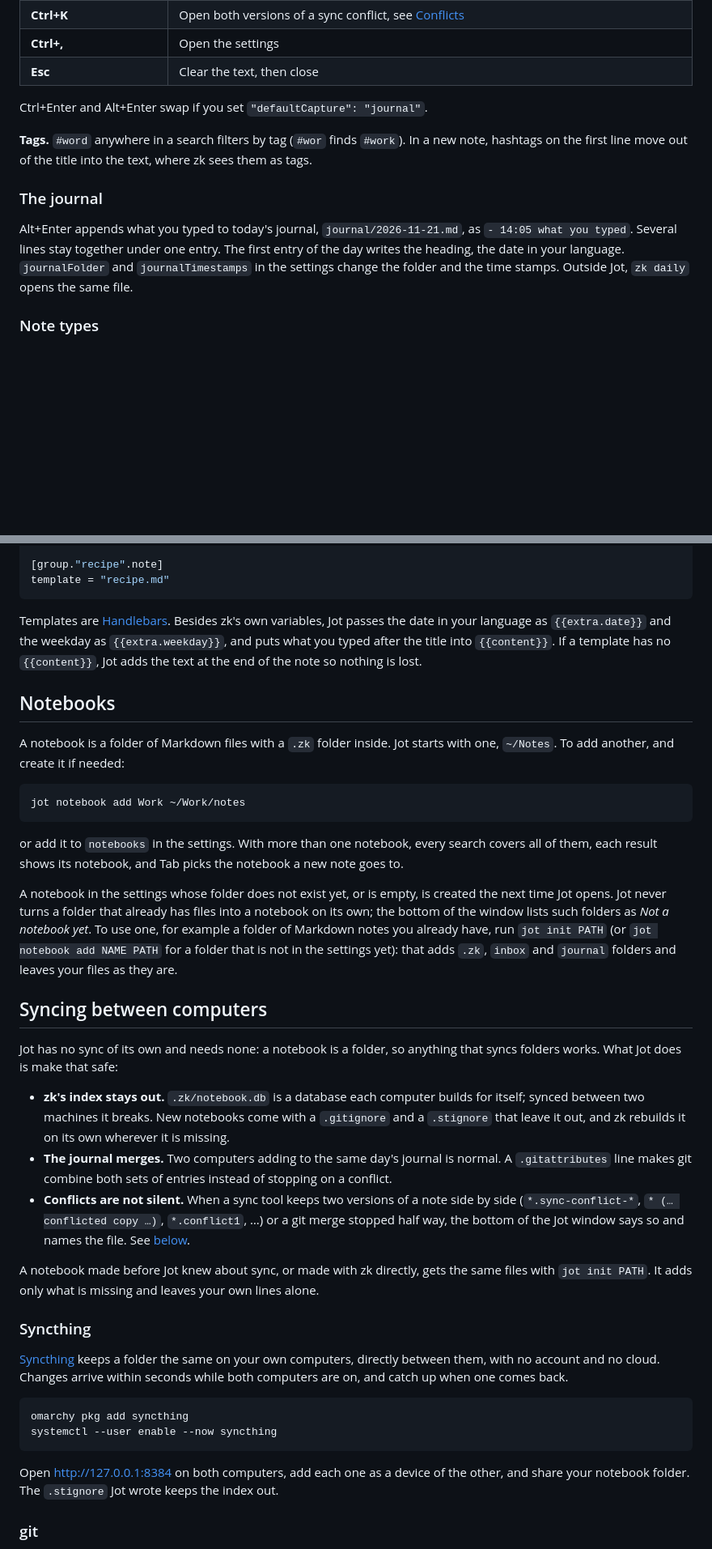
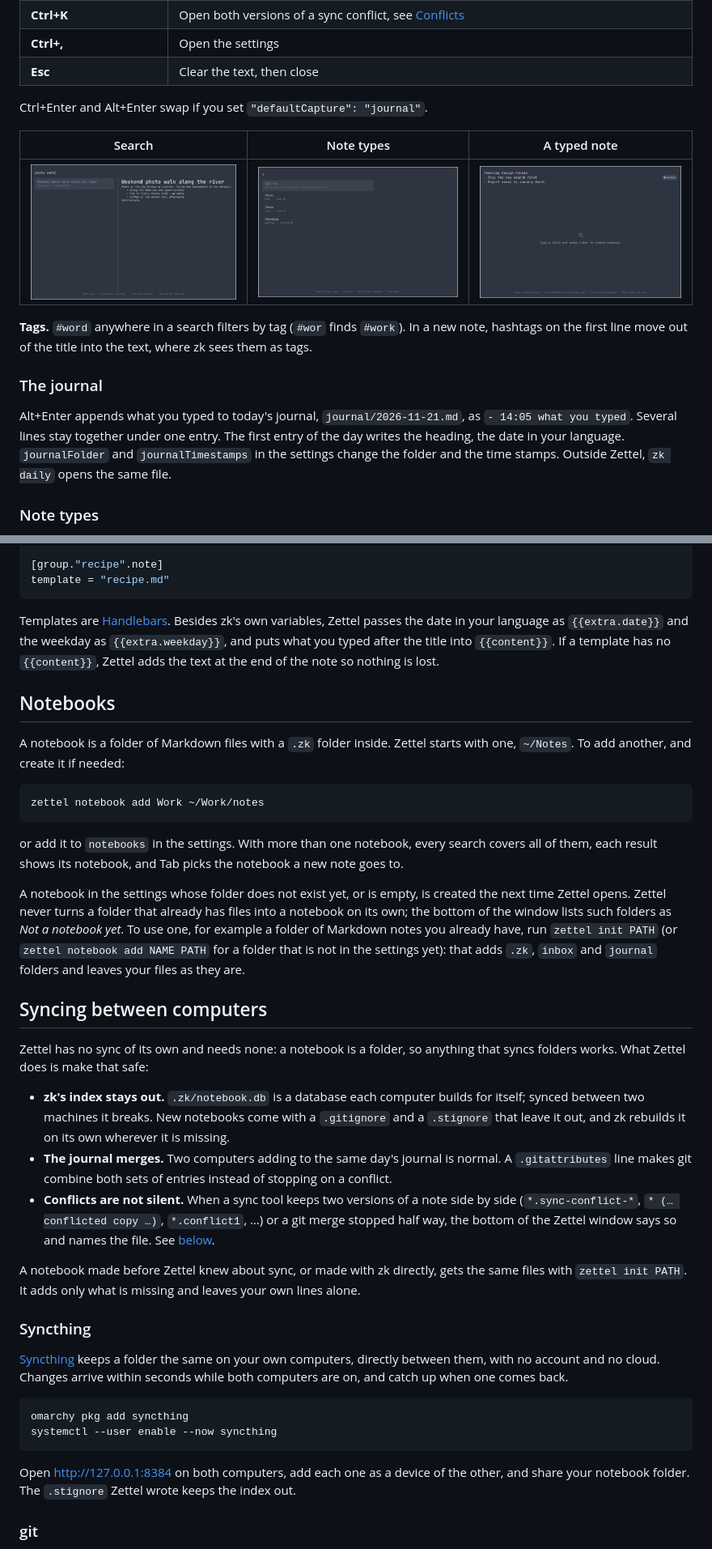
Before and after one commit to lipchanskiy/omarchy-zettel, a Markdown page: README.md, 2 parts joined by grey strips. Shown at 81% size. Rendered like a GitHub page; pictures changed too: screenshots/2-search.png (added), screenshots/3-types.png (added), screenshots/4-capture.png (added); blank space fills up the shorter version.

````diff
--- a/README.md
+++ b/README.md
@@ -56,11 +58,15 @@ Nothing else on your system changes. `jot setup --remove` takes the shortcut and
 
 Ctrl+Enter and Alt+Enter swap if you set `"defaultCapture": "journal"`.
 
+| Search | Note types | A typed note |
+|---|---|---|
+| ![Search](screenshots/2-search.png) | ![Types](screenshots/3-types.png) | ![Capture](screenshots/4-capture.png) |
+
 **Tags.** `#word` anywhere in a search filters by tag (`#wor` finds `#work`). In a new note, hashtags on the first line move out of the title into the text, where zk sees them as tags.
 
 ### The journal
 
-Alt+Enter appends what you typed to today's journal, `journal/2026-11-21.md`, as `- 14:05 what you typed`. Several lines stay together under one entry. The first entry of the day writes the heading, the date in your language. `journalFolder` and `journalTimestamps` in the settings change the folder and the time stamps. Outside Jot, `zk daily` opens the same file.
+Alt+Enter appends what you typed to today's journal, `journal/2026-11-21.md`, as `- 14:05 what you typed`. Several lines stay together under one entry. The first entry of the day writes the heading, the date in your language. `journalFolder` and `journalTimestamps` in the settings change the folder and the time stamps. Outside Zettel, `zk daily` opens the same file.
 
 ### Note types
 
@@ -84,29 +90,29 @@ paths = ["recipe"]
 template = "recipe.md"
 ```
 
-Templates are [Handlebars](https://zk-org.github.io/zk/notes/template.html). Besides zk's own variables, Jot passes the date in your language as `{{extra.date}}` and the weekday as `{{extra.weekday}}`, and puts what you typed after the title into `{{content}}`. If a template has no `{{content}}`, Jot adds the text at the end of the note so nothing is lost.
+Templates are [Handlebars](https://zk-org.github.io/zk/notes/template.html). Besides zk's own variables, Zettel passes the date in your language as `{{extra.date}}` and the weekday as `{{extra.weekday}}`, and puts what you typed after the title into `{{content}}`. If a template has no `{{content}}`, Zettel adds the text at the end of the note so nothing is lost.
 
 ## Notebooks
 
-A notebook is a folder of Markdown files with a `.zk` folder inside. Jot starts with one, `~/Notes`. To add another, and create it if needed:
+A notebook is a folder of Markdown files with a `.zk` folder inside. Zettel starts with one, `~/Notes`. To add another, and create it if needed:
 
 ```bash
-jot notebook add Work ~/Work/notes
+zettel notebook add Work ~/Work/notes
 ```
 
 or add it to `notebooks` in the settings. With more than one notebook, every search covers all of them, each result shows its notebook, and Tab picks the notebook a new note goes to.
 
-A notebook in the settings whose folder does not exist yet, or is empty, is created the next time Jot opens. Jot never turns a folder that already has files into a notebook on its own; the bottom of the window lists such folders as *Not a notebook yet*. To use one, for example a folder of Markdown notes you already have, run `jot init PATH` (or `jot notebook add NAME PATH` for a folder that is not in the settings yet): that adds `.zk`, `inbox` and `journal` folders and leaves your files as they are.
+A notebook in the settings whose folder does not exist yet, or is empty, is created the next time Zettel opens. Zettel never turns a folder that already has files into a notebook on its own; the bottom of the window lists such folders as *Not a notebook yet*. To use one, for example a folder of Markdown notes you already have, run `zettel init PATH` (or `zettel notebook add NAME PATH` for a folder that is not in the settings yet): that adds `.zk`, `inbox` and `journal` folders and leaves your files as they are.
 
 ## Syncing between computers
 
-Jot has no sync of its own and needs none: a notebook is a folder, so anything that syncs folders works. What Jot does is make that safe:
+Zettel has no sync of its own and needs none: a notebook is a folder, so anything that syncs folders works. What Zettel does is make that safe:
 
 - **zk's index stays out.** `.zk/notebook.db` is a database each computer builds for itself; synced between two machines it breaks. New notebooks come with a `.gitignore` and a `.stignore` that leave it out, and zk rebuilds it on its own wherever it is missing.
 - **The journal merges.** Two computers adding to the same day's journal is normal. A `.gitattributes` line makes git combine both sets of entries instead of stopping on a conflict.
-- **Conflicts are not silent.** When a sync tool keeps two versions of a note side by side (`*.sync-conflict-*`, `* (… conflicted copy …)`, `*.conflict1`, …) or a git merge stopped half way, the bottom of the Jot window says so and names the file. See [below](#if-a-conflict-shows-up).
+- **Conflicts are not silent.** When a sync tool keeps two versions of a note side by side (`*.sync-conflict-*`, `* (… conflicted copy …)`, `*.conflict1`, …) or a git merge stopped half way, the bottom of the Zettel window says so and names the file. See [below](#if-a-conflict-shows-up).
 
-A notebook made before Jot knew about sync, or made with zk directly, gets the same files with `jot init PATH`. It adds only what is missing and leaves your own lines alone.
+A notebook made before Zettel knew about sync, or made with zk directly, gets the same files with `zettel init PATH`. It adds only what is missing and leaves your own lines alone.
 
 ### Syncthing
 
@@ -117,7 +123,7 @@ omarchy pkg add syncthing
 systemctl --user enable --now syncthing
 ```
 
-Open http://127.0.0.1:8384 on both computers, add each one as a device of the other, and share your notebook folder. The `.stignore` Jot wrote keeps the index out.
+Open http://127.0.0.1:8384 on both computers, add each one as a device of the other, and share your notebook folder. The `.stignore` Zettel wrote keeps the index out.
 
 ### git
 
````
Also changed, not shown: other parts of README.md (+62 -60 lines), preview.png (added), screenshots/1-recent.png (added), screenshots/5-welcome.png (added), 12 other files.
